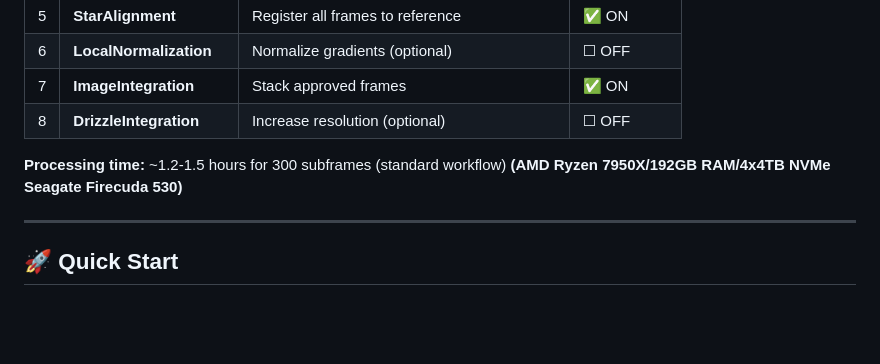
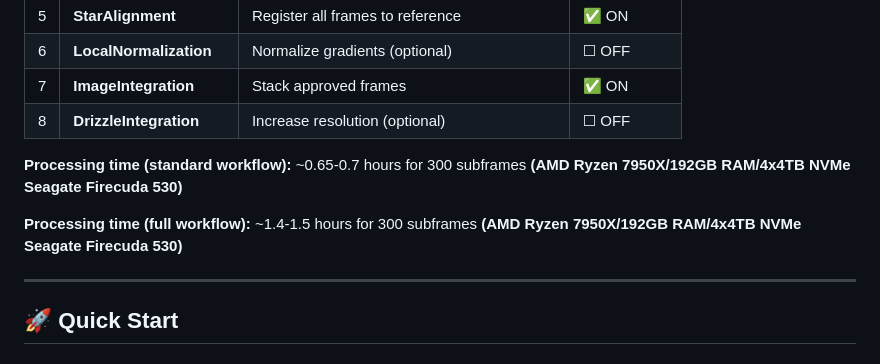
Before and after one commit to sl-he/pixinsight-anawbpps, a Markdown page: README.md, the part around the change. Drawn GitHub-style; blank space fills up the shorter version.

```diff
--- a/README.md
+++ b/README.md
@@ -34,7 +34,9 @@ Fully automated PixInsight script for batch preprocessing of deep-sky astrophoto
 | 7 | **ImageIntegration** | Stack approved frames | ✅ ON |
 | 8 | **DrizzleIntegration** | Increase resolution (optional) | ☐ OFF |
 
-**Processing time:** ~1.2-1.5 hours for 300 subframes (standard workflow) **(AMD Ryzen 7950X/192GB RAM/4x4TB NVMe Seagate Firecuda 530)**
+**Processing time (standard workflow):** ~0.65-0.7 hours for 300 subframes **(AMD Ryzen 7950X/192GB RAM/4x4TB NVMe Seagate Firecuda 530)**
+
+**Processing time (full workflow):** ~1.4-1.5 hours for 300 subframes **(AMD Ryzen 7950X/192GB RAM/4x4TB NVMe Seagate Firecuda 530)**
 
 ---
 
```
